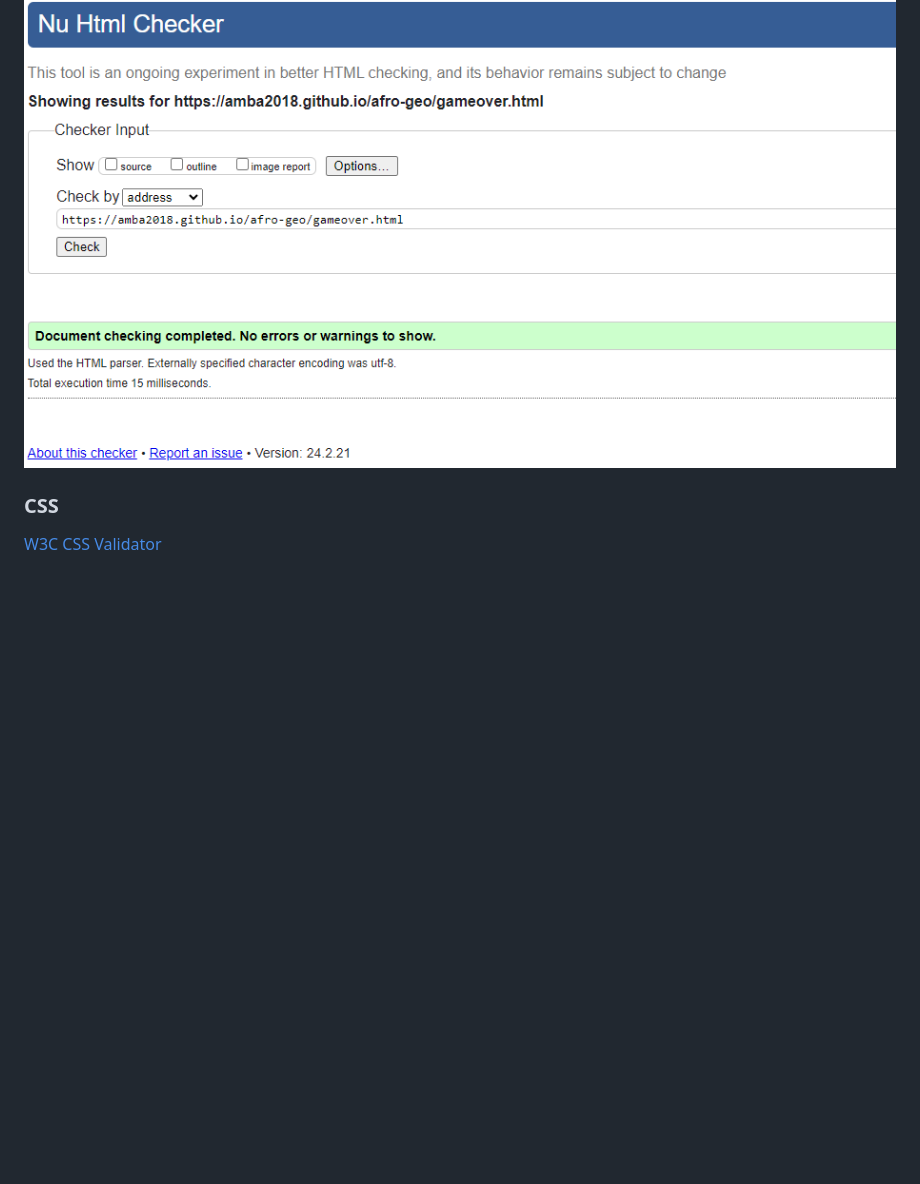
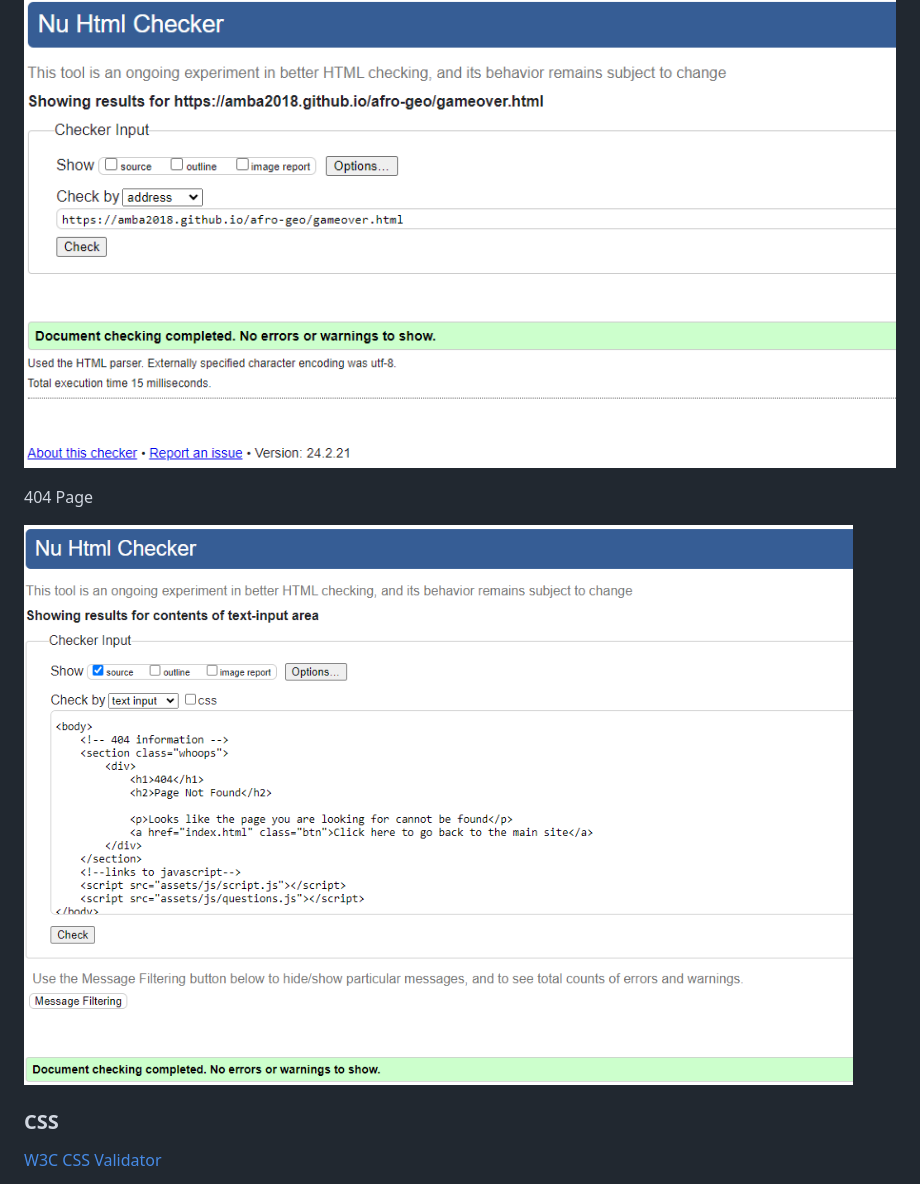
Before and after one commit to Amba2018/afro-geo, a Markdown page: Testing.md, the part around the change printed below. Rendered like a GitHub page; pictures changed too: assets/images/readme_images/404_Validator.png (added); folded sections open; blank space fills up the shorter version.

```diff
--- a/Testing.md
+++ b/Testing.md
@@ -43,6 +43,10 @@ ResetGameOver Page
 Game Over Page
 
 ![HTML Validator Game Over Page](assets/images/readme_images/GameOver_Validator.png)
+
+404 Page
+
+![HTML Validator 404 Page](assets/images/readme_images/404_Validator.png)
 
 </details>
 
```
Also changed, not shown: other parts of Testing.md (+6 -0 lines), assets/images/readme_images/Lighthouse4.png (added).
